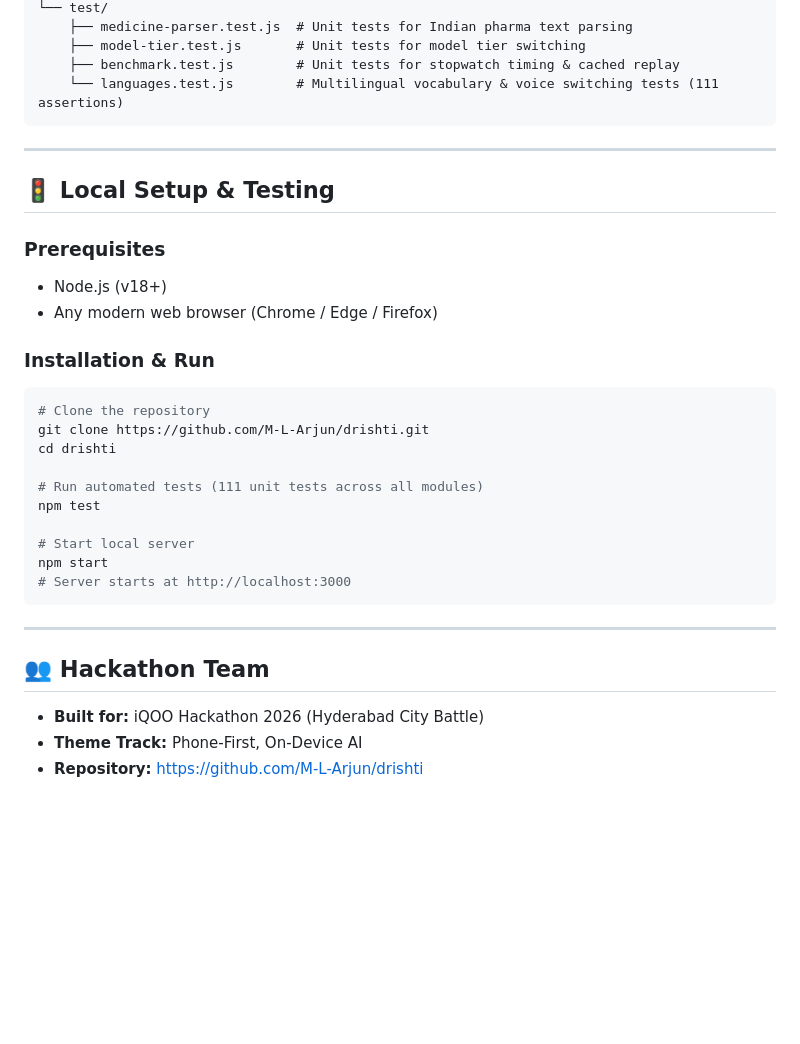
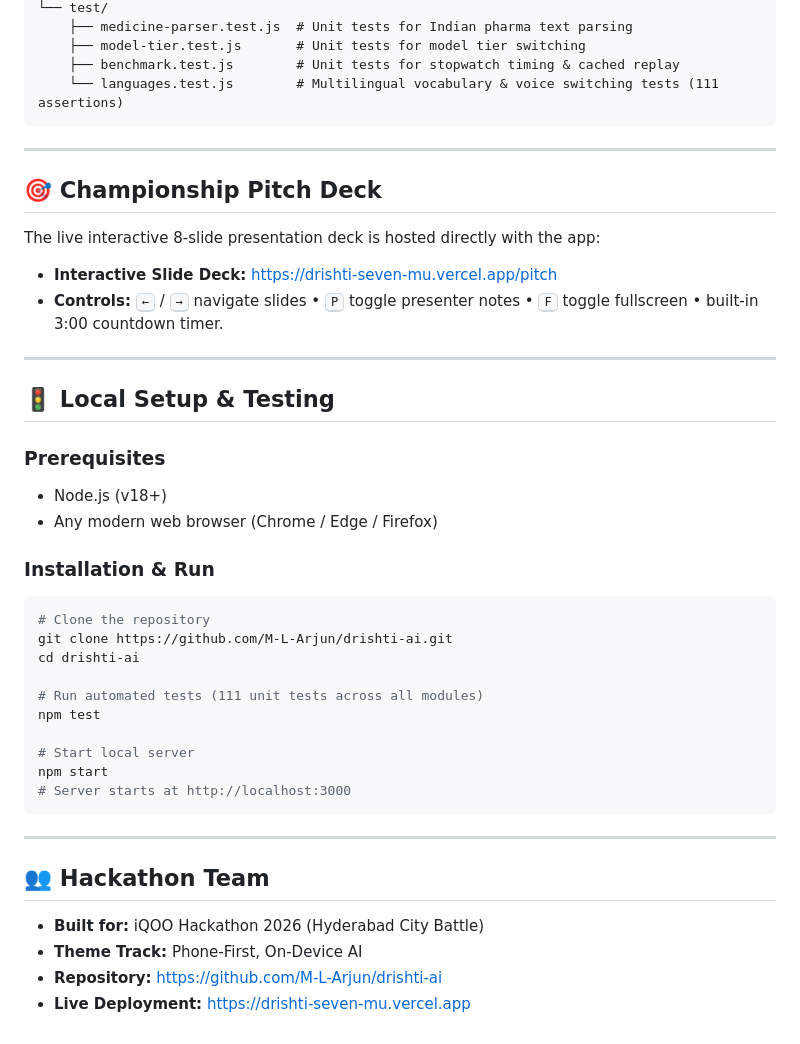
Before and after one commit to M-L-Arjun/drishti-ai, a Markdown page: README.md, the part around the change. Drawn GitHub-style; blank space fills up the shorter version.

Commit message:
Update README with pitch deck link and repo details

````diff
--- a/README.md
+++ b/README.md
@@ -118,6 +118,13 @@ drishti/
 
 ---
 
+## 🎯 Championship Pitch Deck
+The live interactive 8-slide presentation deck is hosted directly with the app:
+* **Interactive Slide Deck:** [https://drishti-seven-mu.vercel.app/pitch](https://drishti-seven-mu.vercel.app/pitch)
+* **Controls:** <kbd>←</kbd> / <kbd>→</kbd> navigate slides • <kbd>P</kbd> toggle presenter notes • <kbd>F</kbd> toggle fullscreen • built-in 3:00 countdown timer.
+
+---
+
 ## 🚦 Local Setup & Testing
 
 ### Prerequisites
@@ -127,8 +134,8 @@ drishti/
 ### Installation & Run
 ```bash
 # Clone the repository
-git clone https://github.com/M-L-Arjun/drishti.git
-cd drishti
+git clone https://github.com/M-L-Arjun/drishti-ai.git
+cd drishti-ai
 
 # Run automated tests (111 unit tests across all modules)
 npm test
@@ -143,4 +150,5 @@ npm start
 ## 👥 Hackathon Team
 - **Built for:** iQOO Hackathon 2026 (Hyderabad City Battle)
 - **Theme Track:** Phone-First, On-Device AI
-- **Repository:** [https://github.com/M-L-Arjun/drishti](https://github.com/M-L-Arjun/drishti)
+- **Repository:** [https://github.com/M-L-Arjun/drishti-ai](https://github.com/M-L-Arjun/drishti-ai)
+- **Live Deployment:** [https://drishti-seven-mu.vercel.app](https://drishti-seven-mu.vercel.app)
````
